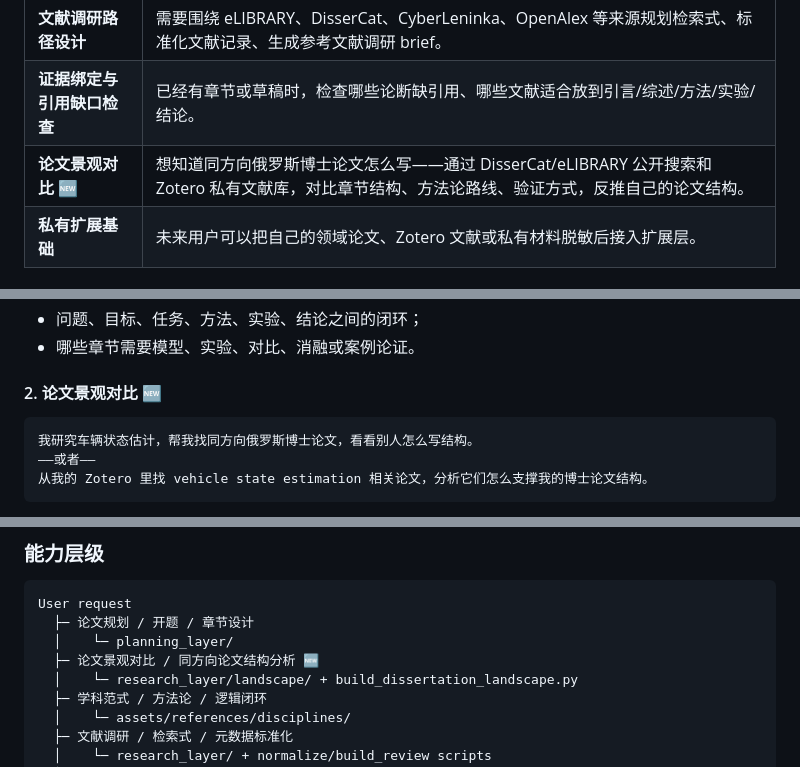
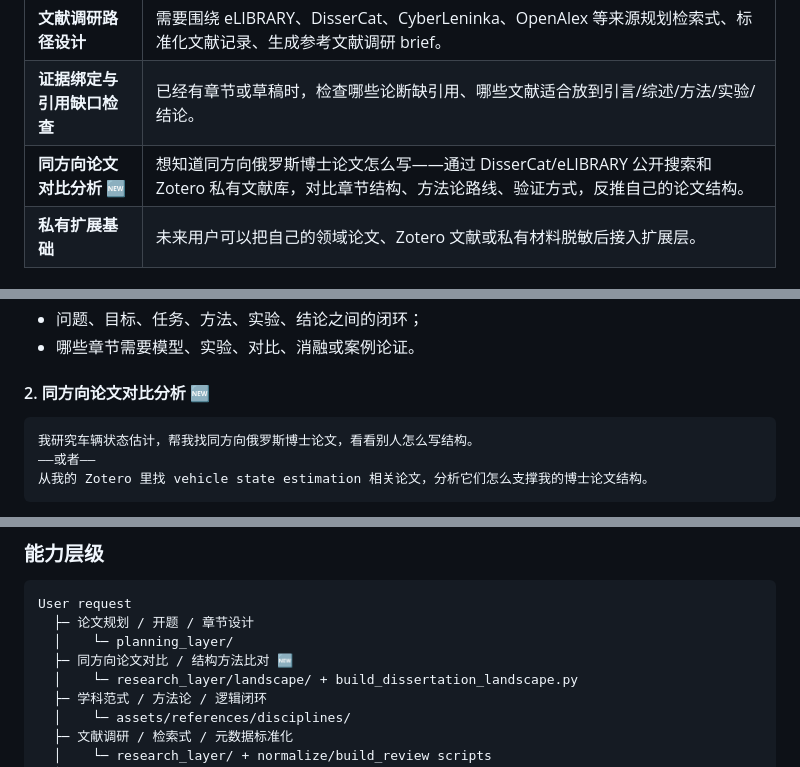
Before and after one commit to Tanue-Hou/phd-thesis-butler, a Markdown page: README.md, 3 parts joined by grey strips. GitHub-like rendering.

Commit message:
docs: replace unnatural '论文景观' with natural Chinese '同方向论文对比'

````diff
--- a/README.md
+++ b/README.md
@@ -24,7 +24,7 @@ Russian dissertation planning, evidence-aware revision, and academic polishing s
 | **论文结构规划** | 只有研究方向、题目、方法想法或导师要求时，生成论文结构、章节顺序、研究问题、目标、任务和逻辑链。 |
 | **文献调研路径设计** | 需要围绕 eLIBRARY、DisserCat、CyberLeninka、OpenAlex 等来源规划检索式、标准化文献记录、生成参考文献调研 brief。 |
 | **证据绑定与引用缺口检查** | 已经有章节或草稿时，检查哪些论断缺引用、哪些文献适合放到引言/综述/方法/实验/结论。 |
-| **论文景观对比 🆕** | 想知道同方向俄罗斯博士论文怎么写——通过 DisserCat/eLIBRARY 公开搜索和 Zotero 私有文献库，对比章节结构、方法论路线、验证方式，反推自己的论文结构。 |
+| **同方向论文对比分析 🆕** | 想知道同方向俄罗斯博士论文怎么写——通过 DisserCat/eLIBRARY 公开搜索和 Zotero 私有文献库，对比章节结构、方法论路线、验证方式，反推自己的论文结构。 |
 | **私有扩展基础** | 未来用户可以把自己的领域论文、Zotero 文献或私有材料脱敏后接入扩展层。 |
 
 ### 典型使用场景
@@ -43,7 +43,7 @@ Russian dissertation planning, evidence-aware revision, and academic polishing s
 - 问题、目标、任务、方法、实验、结论之间的闭环；
 - 哪些章节需要模型、实验、对比、消融或案例论证。
 
-#### 2. 论文景观对比 🆕
+#### 2. 同方向论文对比分析 🆕
 
 ```text
 我研究车辆状态估计，帮我找同方向俄罗斯博士论文，看看别人怎么写结构。
@@ -165,7 +165,7 @@ chapter_writing_rules
 User request
   ├─ 论文规划 / 开题 / 章节设计
   │    └─ planning_layer/
-  ├─ 论文景观对比 / 同方向论文结构分析 🆕
+  ├─ 同方向论文对比 / 结构方法比对 🆕
   │    └─ research_layer/landscape/ + build_dissertation_landscape.py
   ├─ 学科范式 / 方法论 / 逻辑闭环
   │    └─ assets/references/disciplines/
````
Also changed, not shown: other parts of README.md (+2 -2 lines), SKILL.md (+1 -1 lines).
